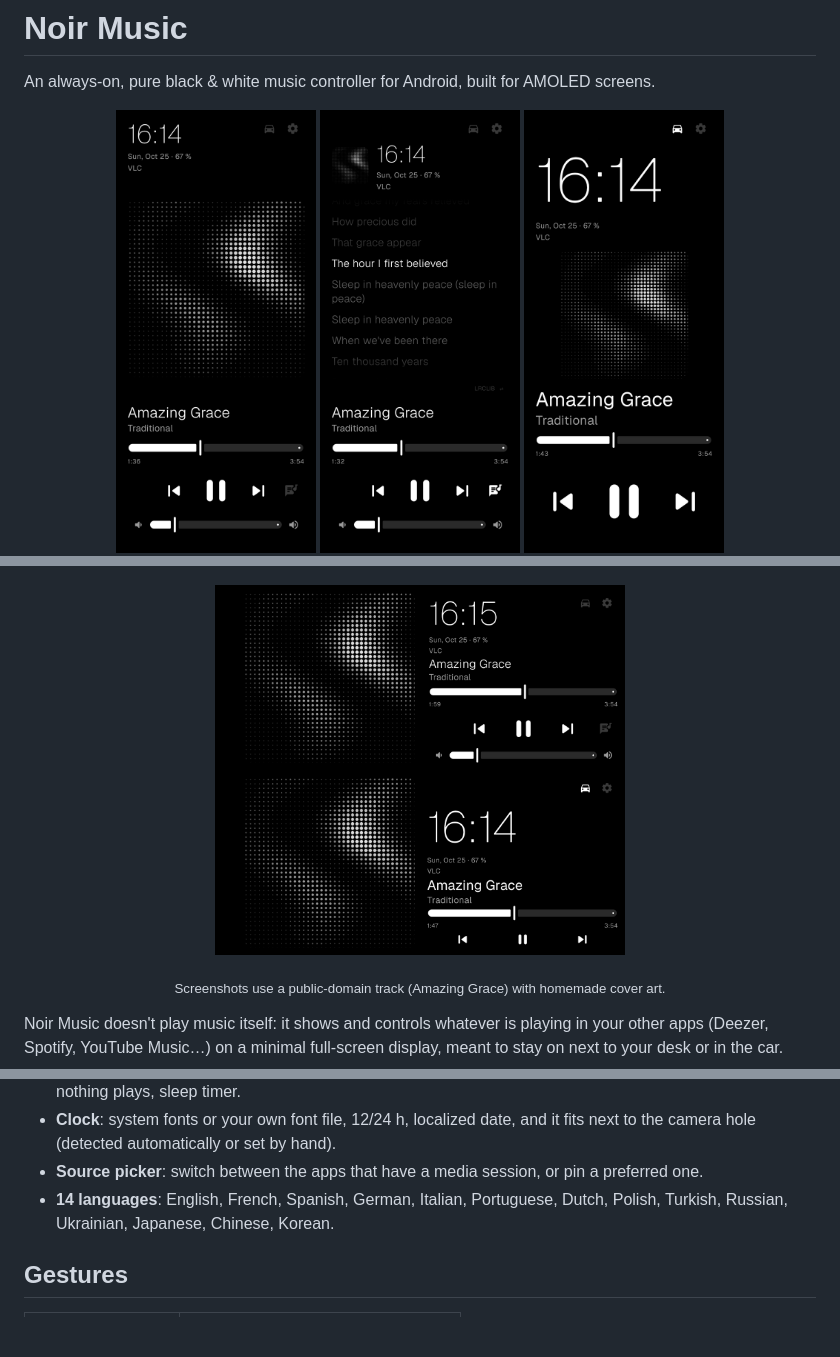
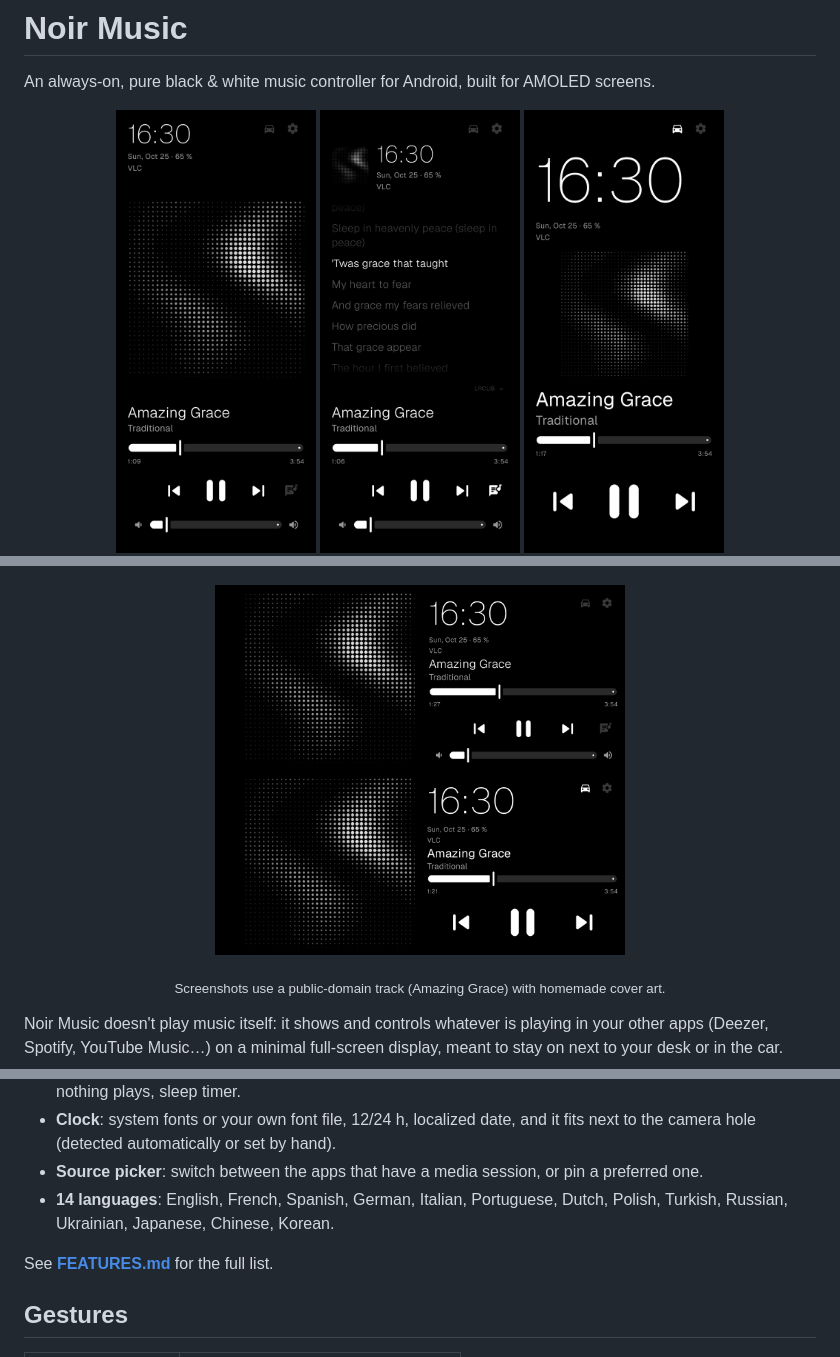
Before and after one commit to BabasGames/noir-music, a Markdown page: README.md, 3 parts joined by grey strips. GitHub-like rendering; pictures changed too: docs/screenshots/car.png, docs/screenshots/car_land.png, docs/screenshots/lyrics.png; blank space fills up the shorter version.

Commit message:
Full feature list (FEATURES.md), screenshots retaken at the same time

```diff
--- a/README.md
+++ b/README.md
@@ -27,6 +27,8 @@ Noir Music doesn't play music itself: it shows and controls whatever is playing
 - **Clock**: system fonts or your own font file, 12/24 h, localized date, and it fits next to the camera hole (detected automatically or set by hand).
 - **Source picker**: switch between the apps that have a media session, or pin a preferred one.
 - **14 languages**: English, French, Spanish, German, Italian, Portuguese, Dutch, Polish, Turkish, Russian, Ukrainian, Japanese, Chinese, Korean.
+
+See **[FEATURES.md](FEATURES.md)** for the full list.
 
 ## Gestures
 
```
Also changed, not shown: FEATURES.md (added, +104 -0 lines).
